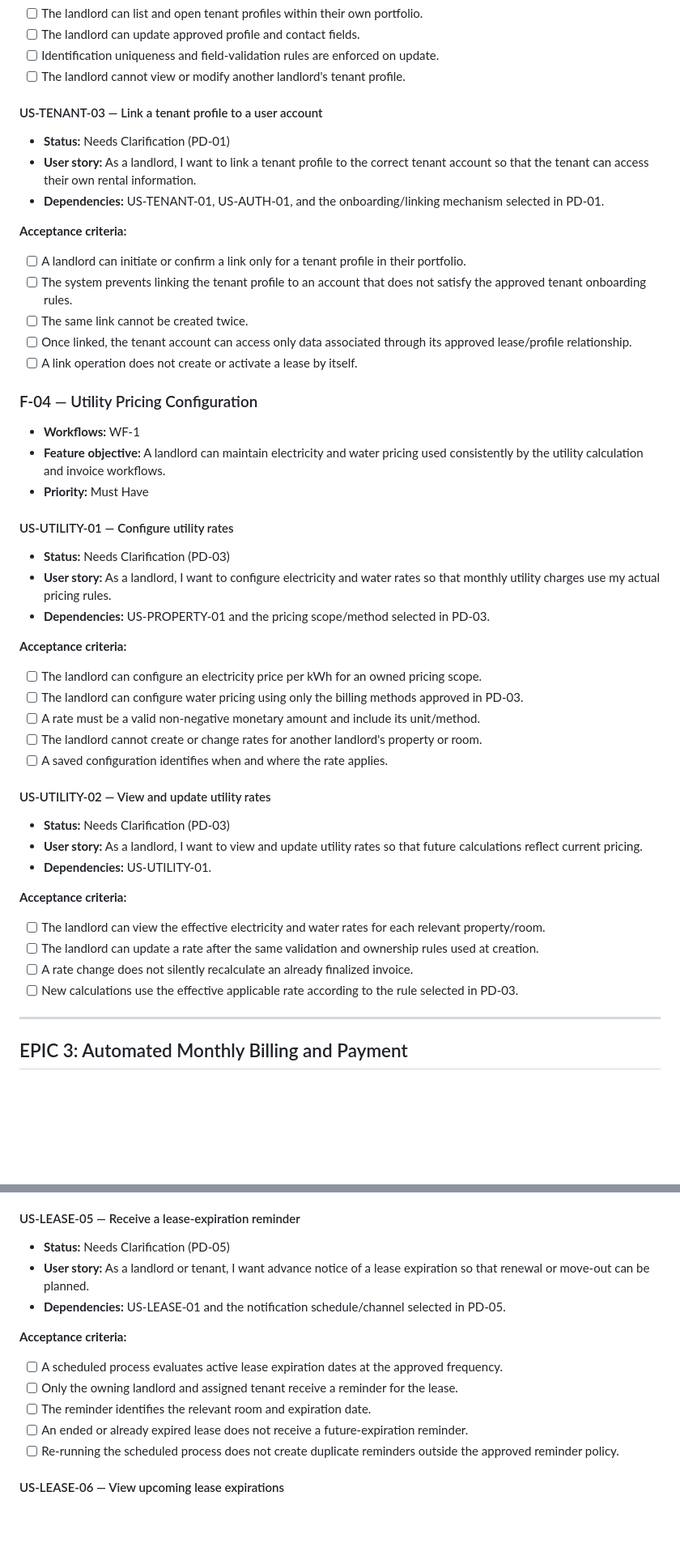
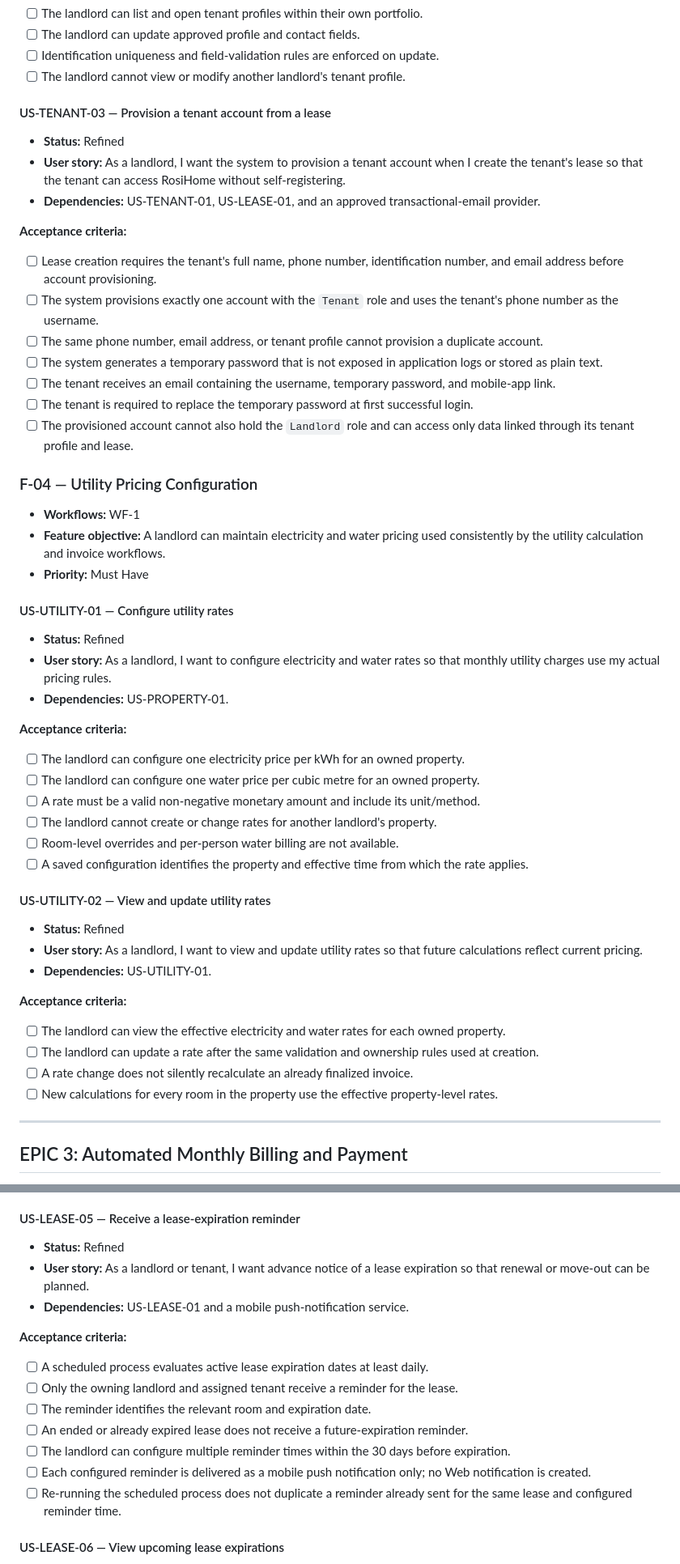
Before and after one commit to thanhdatttt/RoSi-Home, a Markdown page: docs/product_backlog.md, 2 parts joined by grey strips. Shown at 81% size. Rendered like a GitHub page; blank space fills up the shorter version.

Commit message:
docs: resolve product backlog decisions

```diff
--- a/docs/product_backlog.md
+++ b/docs/product_backlog.md
@@ -266,19 +268,21 @@ These decisions are intentionally not resolved by the backlog author. Stories re
 - [ ] Identification uniqueness and field-validation rules are enforced on update.
 - [ ] The landlord cannot view or modify another landlord's tenant profile.
 
-#### US-TENANT-03 — Link a tenant profile to a user account
+#### US-TENANT-03 — Provision a tenant account from a lease
 
-- **Status:** Needs Clarification (PD-01)
-- **User story:** As a landlord, I want to link a tenant profile to the correct tenant account so that the tenant can access their own rental information.
-- **Dependencies:** US-TENANT-01, US-AUTH-01, and the onboarding/linking mechanism selected in PD-01.
+- **Status:** Refined
+- **User story:** As a landlord, I want the system to provision a tenant account when I create the tenant's lease so that the tenant can access RosiHome without self-registering.
+- **Dependencies:** US-TENANT-01, US-LEASE-01, and an approved transactional-email provider.
 
 **Acceptance criteria:**
 
-- [ ] A landlord can initiate or confirm a link only for a tenant profile in their portfolio.
-- [ ] The system prevents linking the tenant profile to an account that does not satisfy the approved tenant onboarding rules.
-- [ ] The same link cannot be created twice.
-- [ ] Once linked, the tenant account can access only data associated through its approved lease/profile relationship.
-- [ ] A link operation does not create or activate a lease by itself.
+- [ ] Lease creation requires the tenant's full name, phone number, identification number, and email address before account provisioning.
+- [ ] The system provisions exactly one account with the `Tenant` role and uses the tenant's phone number as the username.
+- [ ] The same phone number, email address, or tenant profile cannot provision a duplicate account.
+- [ ] The system generates a temporary password that is not exposed in application logs or stored as plain text.
+- [ ] The tenant receives an email containing the username, temporary password, and mobile-app link.
+- [ ] The tenant is required to replace the temporary password at first successful login.
+- [ ] The provisioned account cannot also hold the `Landlord` role and can access only data linked through its tenant profile and lease.
 
 ### F-04 — Utility Pricing Configuration
 
@@ -288,30 +292,31 @@ These decisions are intentionally not resolved by the backlog author. Stories re
 
 #### US-UTILITY-01 — Configure utility rates
 
-- **Status:** Needs Clarification (PD-03)
+- **Status:** Refined
 - **User story:** As a landlord, I want to configure electricity and water rates so that monthly utility charges use my actual pricing rules.
-- **Dependencies:** US-PROPERTY-01 and the pricing scope/method selected in PD-03.
+- **Dependencies:** US-PROPERTY-01.
 
 **Acceptance criteria:**
 
-- [ ] The landlord can configure an electricity price per kWh for an owned pricing scope.
-- [ ] The landlord can configure water pricing using only the billing methods approved in PD-03.
+- [ ] The landlord can configure one electricity price per kWh for an owned property.
+- [ ] The landlord can configure one water price per cubic metre for an owned property.
 - [ ] A rate must be a valid non-negative monetary amount and include its unit/method.
-- [ ] The landlord cannot create or change rates for another landlord's property or room.
-- [ ] A saved configuration identifies when and where the rate applies.
+- [ ] The landlord cannot create or change rates for another landlord's property.
+- [ ] Room-level overrides and per-person water billing are not available.
+- [ ] A saved configuration identifies the property and effective time from which the rate applies.
 
 #### US-UTILITY-02 — View and update utility rates
 
-- **Status:** Needs Clarification (PD-03)
+- **Status:** Refined
 - **User story:** As a landlord, I want to view and update utility rates so that future calculations reflect current pricing.
 - **Dependencies:** US-UTILITY-01.
 
 **Acceptance criteria:**
 
-- [ ] The landlord can view the effective electricity and water rates for each relevant property/room.
+- [ ] The landlord can view the effective electricity and water rates for each owned property.
 - [ ] The landlord can update a rate after the same validation and ownership rules used at creation.
 - [ ] A rate change does not silently recalculate an already finalized invoice.
-- [ ] New calculations use the effective applicable rate according to the rule selected in PD-03.
+- [ ] New calculations for every room in the property use the effective property-level rates.
 
 ---
 
@@ -607,17 +632,19 @@ These decisions are intentionally not resolved by the backlog author. Stories re
 
 #### US-LEASE-05 — Receive a lease-expiration reminder
 
-- **Status:** Needs Clarification (PD-05)
+- **Status:** Refined
 - **User story:** As a landlord or tenant, I want advance notice of a lease expiration so that renewal or move-out can be planned.
-- **Dependencies:** US-LEASE-01 and the notification schedule/channel selected in PD-05.
+- **Dependencies:** US-LEASE-01 and a mobile push-notification service.
 
 **Acceptance criteria:**
 
-- [ ] A scheduled process evaluates active lease expiration dates at the approved frequency.
+- [ ] A scheduled process evaluates active lease expiration dates at least daily.
 - [ ] Only the owning landlord and assigned tenant receive a reminder for the lease.
 - [ ] The reminder identifies the relevant room and expiration date.
 - [ ] An ended or already expired lease does not receive a future-expiration reminder.
-- [ ] Re-running the scheduled process does not create duplicate reminders outside the approved reminder policy.
+- [ ] The landlord can configure multiple reminder times within the 30 days before expiration.
+- [ ] Each configured reminder is delivered as a mobile push notification only; no Web notification is created.
+- [ ] Re-running the scheduled process does not duplicate a reminder already sent for the same lease and configured reminder time.
 
 #### US-LEASE-06 — View upcoming lease expirations
 
```
Also changed, not shown: other parts of docs/product_backlog.md (+77 -54 lines).
